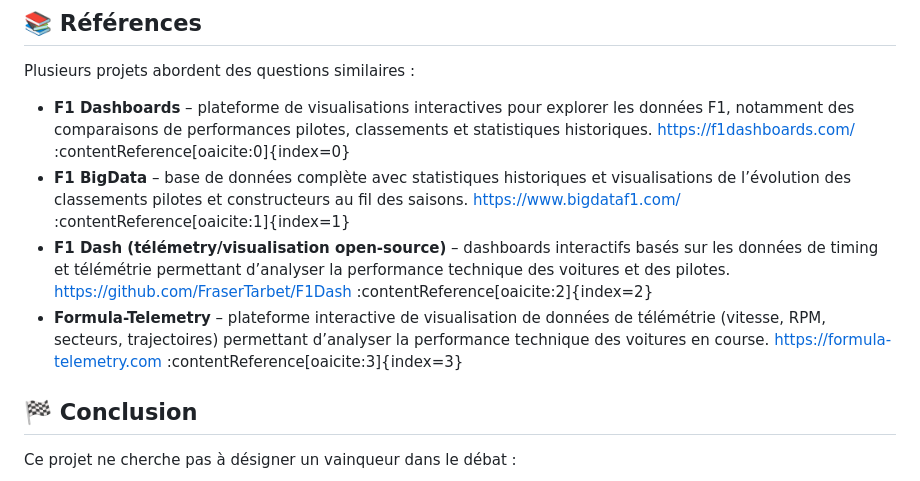
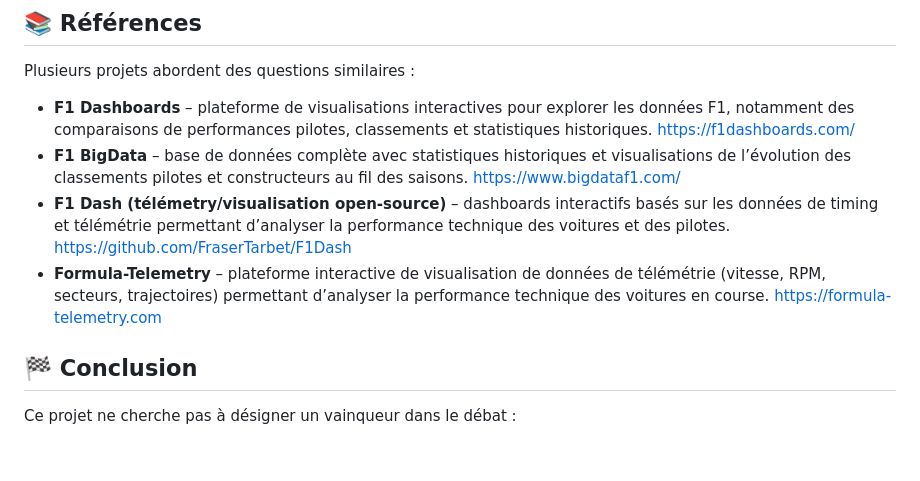
Before and after one commit to lucaleone15/visualdon-f1-car-impact, a Markdown page: README.md, the part around the change. GitHub-like rendering; blank space fills up the shorter version.

Commit message:
Modification du README.md

```diff
--- a/README.md
+++ b/README.md
@@ -131,10 +131,10 @@ Une extension possible serait un modèle de régression pour estimer la contribu
 
 Plusieurs projets abordent des questions similaires :
 
-- **F1 Dashboards** – plateforme de visualisations interactives pour explorer les données F1, notamment des comparaisons de performances pilotes, classements et statistiques historiques. https://f1dashboards.com/ :contentReference[oaicite:0]{index=0}
-- **F1 BigData** – base de données complète avec statistiques historiques et visualisations de l’évolution des classements pilotes et constructeurs au fil des saisons. https://www.bigdataf1.com/ :contentReference[oaicite:1]{index=1}
-- **F1 Dash (télémetry/visualisation open-source)** – dashboards interactifs basés sur les données de timing et télémétrie permettant d’analyser la performance technique des voitures et des pilotes. https://github.com/FraserTarbet/F1Dash :contentReference[oaicite:2]{index=2}
-- **Formula-Telemetry** – plateforme interactive de visualisation de données de télémétrie (vitesse, RPM, secteurs, trajectoires) permettant d’analyser la performance technique des voitures en course. https://formula-telemetry.com :contentReference[oaicite:3]{index=3}
+- **F1 Dashboards** – plateforme de visualisations interactives pour explorer les données F1, notamment des comparaisons de performances pilotes, classements et statistiques historiques. https://f1dashboards.com/
+- **F1 BigData** – base de données complète avec statistiques historiques et visualisations de l’évolution des classements pilotes et constructeurs au fil des saisons. https://www.bigdataf1.com/
+- **F1 Dash (télémetry/visualisation open-source)** – dashboards interactifs basés sur les données de timing et télémétrie permettant d’analyser la performance technique des voitures et des pilotes. https://github.com/FraserTarbet/F1Dash
+- **Formula-Telemetry** – plateforme interactive de visualisation de données de télémétrie (vitesse, RPM, secteurs, trajectoires) permettant d’analyser la performance technique des voitures en course. https://formula-telemetry.com
 
 ## 🏁 Conclusion
 
```
